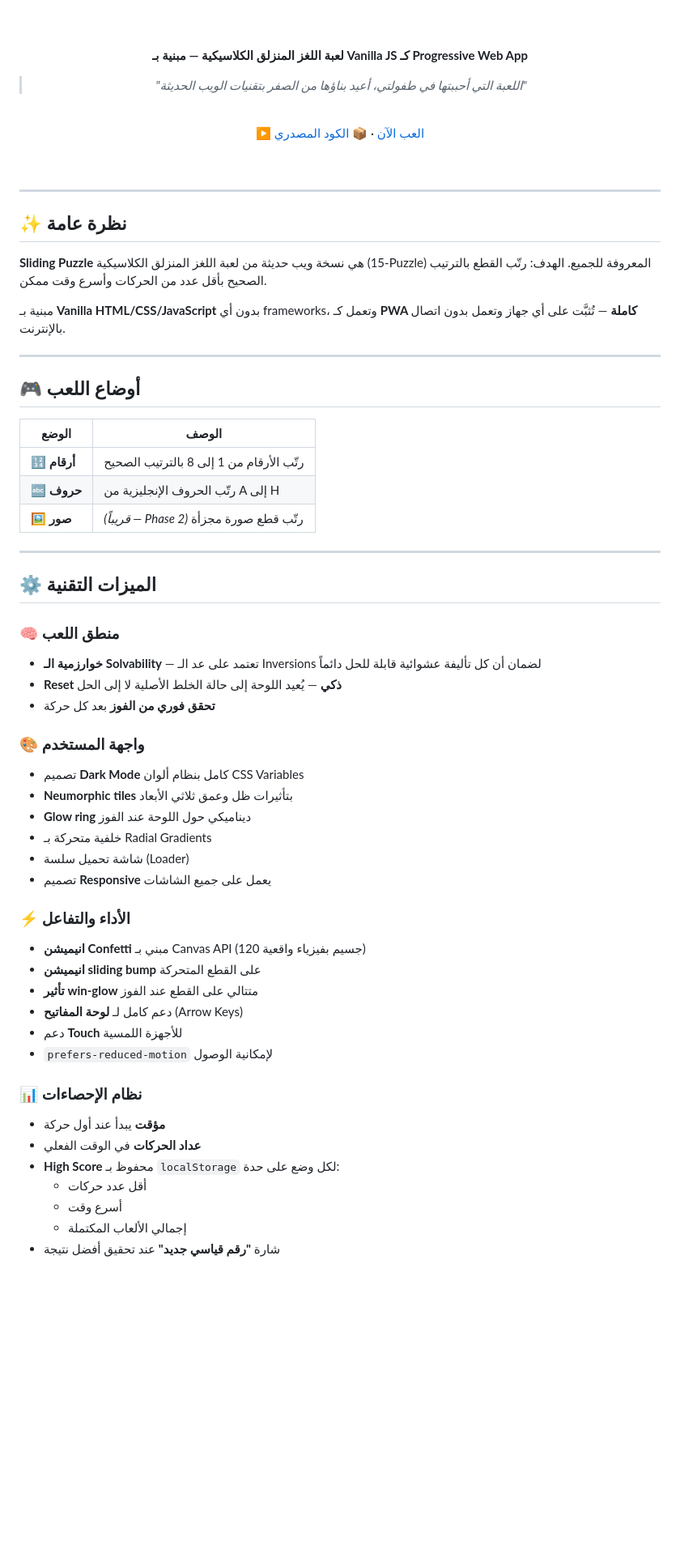
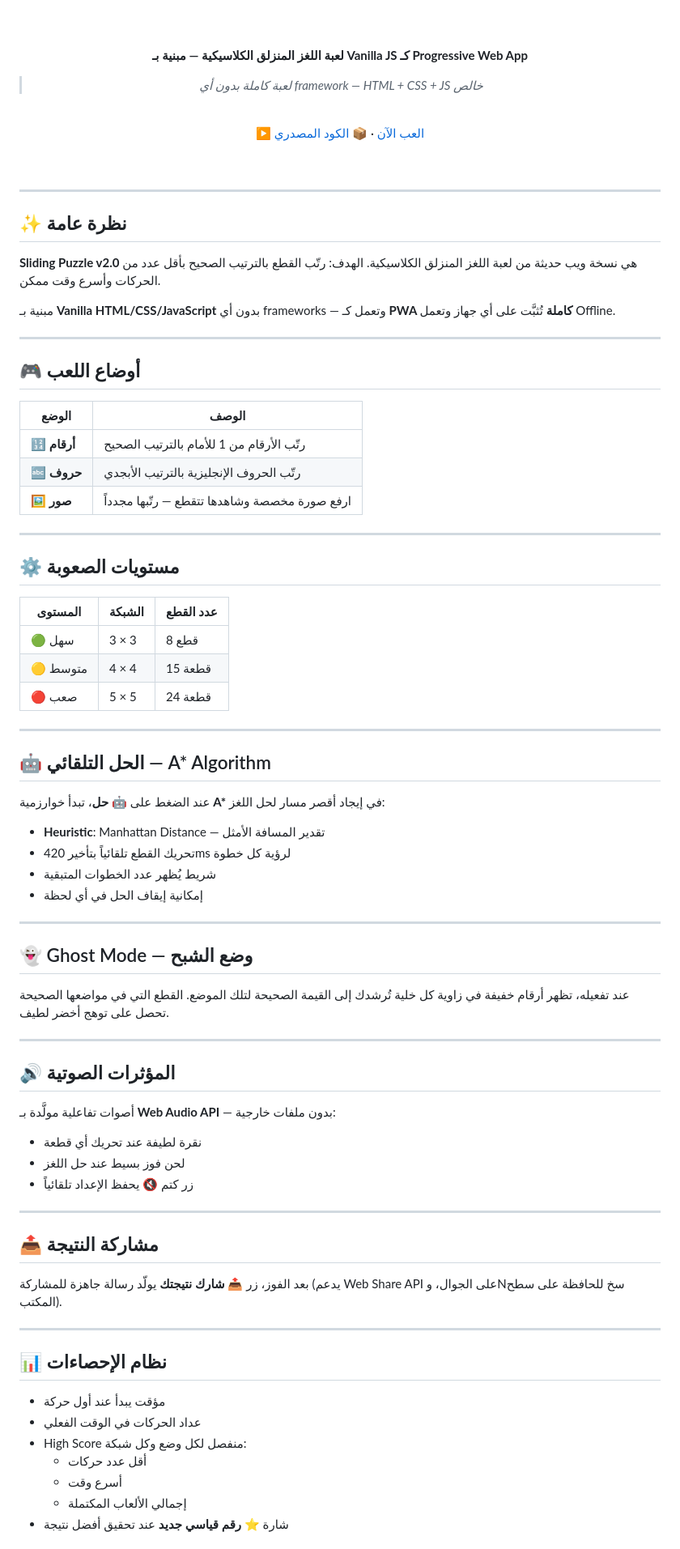
Before and after one commit to Ayad-Mounir/Puzzle, a Markdown page: README.md, the part around one of its changes. Shown at 81% size. Rendered like a GitHub page; blank space fills up the shorter version.

Commit message:
docs: README v2.0 — توثيق كامل لجميع المراحل ✅

```diff
--- a/README.md
+++ b/README.md
@@ -11,7 +12,7 @@
 
 **لعبة اللغز المنزلق الكلاسيكية — مبنية بـ Vanilla JS كـ Progressive Web App**
 
-> *"اللعبة التي أحببتها في طفولتي، أعيد بناؤها من الصفر بتقنيات الويب الحديثة"*
+> *لعبة كاملة بدون أي framework — HTML + CSS + JS خالص*
 
 <br/>
 
@@ -25,9 +26,9 @@
 
 ## ✨ نظرة عامة
 
-**Sliding Puzzle** هي نسخة ويب حديثة من لعبة اللغز المنزلق الكلاسيكية (15-Puzzle) المعروفة للجميع. الهدف: رتّب القطع بالترتيب الصحيح بأقل عدد من الحركات وأسرع وقت ممكن.
+**Sliding Puzzle v2.0** هي نسخة ويب حديثة من لعبة اللغز المنزلق الكلاسيكية. الهدف: رتّب القطع بالترتيب الصحيح بأقل عدد من الحركات وأسرع وقت ممكن.
 
-مبنية بـ **Vanilla HTML/CSS/JavaScript** بدون أي frameworks، وتعمل كـ **PWA كاملة** — تُثبَّت على أي جهاز وتعمل بدون اتصال بالإنترنت.
+مبنية بـ **Vanilla HTML/CSS/JavaScript** بدون أي frameworks — وتعمل كـ **PWA كاملة** تُثبَّت على أي جهاز وتعمل Offline.
 
 ---
 
@@ -35,41 +36,61 @@
 
 | الوضع | الوصف |
 |-------|-------|
-| 🔢 **أرقام** | رتّب الأرقام من 1 إلى 8 بالترتيب الصحيح |
-| 🔤 **حروف** | رتّب الحروف الإنجليزية من A إلى H |
-| 🖼️ **صور** | *(قريباً — Phase 2)* رتّب قطع صورة مجزأة |
+| 🔢 **أرقام** | رتّب الأرقام من 1 للأمام بالترتيب الصحيح |
+| 🔤 **حروف** | رتّب الحروف الإنجليزية بالترتيب الأبجدي |
+| 🖼️ **صور** | ارفع صورة مخصصة وشاهدها تتقطع — رتّبها مجدداً |
 
 ---
 
-## ⚙️ الميزات التقنية
+## ⚙️ مستويات الصعوبة
 
-### 🧠 منطق اللعب
-- **خوارزمية الـ Solvability** — تعتمد على عد الـ Inversions لضمان أن كل تأليفة عشوائية قابلة للحل دائماً
-- **Reset ذكي** — يُعيد اللوحة إلى حالة الخلط الأصلية لا إلى الحل
-- **تحقق فوري من الفوز** بعد كل حركة
+| المستوى | الشبكة | عدد القطع |
+|---------|--------|-----------|
+| 🟢 سهل | 3 × 3 | 8 قطع |
+| 🟡 متوسط | 4 × 4 | 15 قطعة |
+| 🔴 صعب | 5 × 5 | 24 قطعة |
 
-### 🎨 واجهة المستخدم
-- تصميم **Dark Mode** كامل بنظام ألوان CSS Variables
-- **Neumorphic tiles** بتأثيرات ظل وعمق ثلاثي الأبعاد
-- **Glow ring** ديناميكي حول اللوحة عند الفوز
-- خلفية متحركة بـ Radial Gradients
-- شاشة تحميل سلسة (Loader)
-- تصميم **Responsive** يعمل على جميع الشاشات
+---
 
-### ⚡ الأداء والتفاعل
-- **انيميشن Confetti** مبني بـ Canvas API (120 جسيم بفيزياء واقعية)
-- **انيميشن sliding bump** على القطع المتحركة
-- **تأثير win-glow** متتالي على القطع عند الفوز
-- دعم كامل لـ **لوحة المفاتيح** (Arrow Keys)
-- دعم **Touch** للأجهزة اللمسية
-- `prefers-reduced-motion` لإمكانية الوصول
+## 🤖 الحل التلقائي — A* Algorithm
 
-### 📊 نظام الإحصاءات
-- **مؤقت** يبدأ عند أول حركة
-- **عداد الحركات** في الوقت الفعلي
-- **High Score** محفوظ بـ `localStorage` لكل وضع على حدة:
+عند الضغط على **🤖 حل**، تبدأ خوارزمية **A\*** في إيجاد أقصر مسار لحل اللغز:
+
+- **Heuristic**: Manhattan Distance — تقدير المسافة الأمثل
+- تحريك القطع تلقائياً بتأخير 420ms لرؤية كل خطوة
+- شريط يُظهر عدد الخطوات المتبقية
+- إمكانية إيقاف الحل في أي لحظة
+
+---
+
+## 👻 Ghost Mode — وضع الشبح
+
+عند تفعيله، تظهر أرقام خفيفة في زاوية كل خلية تُرشدك إلى القيمة الصحيحة لتلك الموضع. القطع التي في مواضعها الصحيحة تحصل على توهج أخضر لطيف.
+
+---
+
+## 🔊 المؤثرات الصوتية
+
+أصوات تفاعلية مولَّدة بـ **Web Audio API** — بدون ملفات خارجية:
+- نقرة لطيفة عند تحريك أي قطعة
+- لحن فوز بسيط عند حل اللغز
+- زر كتم 🔇 يحفظ الإعداد تلقائياً
+
+---
+
+## 📤 مشاركة النتيجة
+
+بعد الفوز، زر **📤 شارك نتيجتك** يولّد رسالة جاهزة للمشاركة (يدعم Web Share API على الجوال، وNسخ للحافظة على سطح المكتب).
+
+---
+
+## 📊 نظام الإحصاءات
+
+- مؤقت يبدأ عند أول حركة
+- عداد الحركات في الوقت الفعلي
+- High Score منفصل لكل وضع وكل شبكة:
   - أقل عدد حركات
   - أسرع وقت
   - إجمالي الألعاب المكتملة
-- شارة **"رقم قياسي جديد"** عند تحقيق أفضل نتيجة
+- شارة **⭐ رقم قياسي جديد** عند تحقيق أفضل نتيجة
 
```
Also changed, not shown: other parts of README.md (+33 -34 lines).
